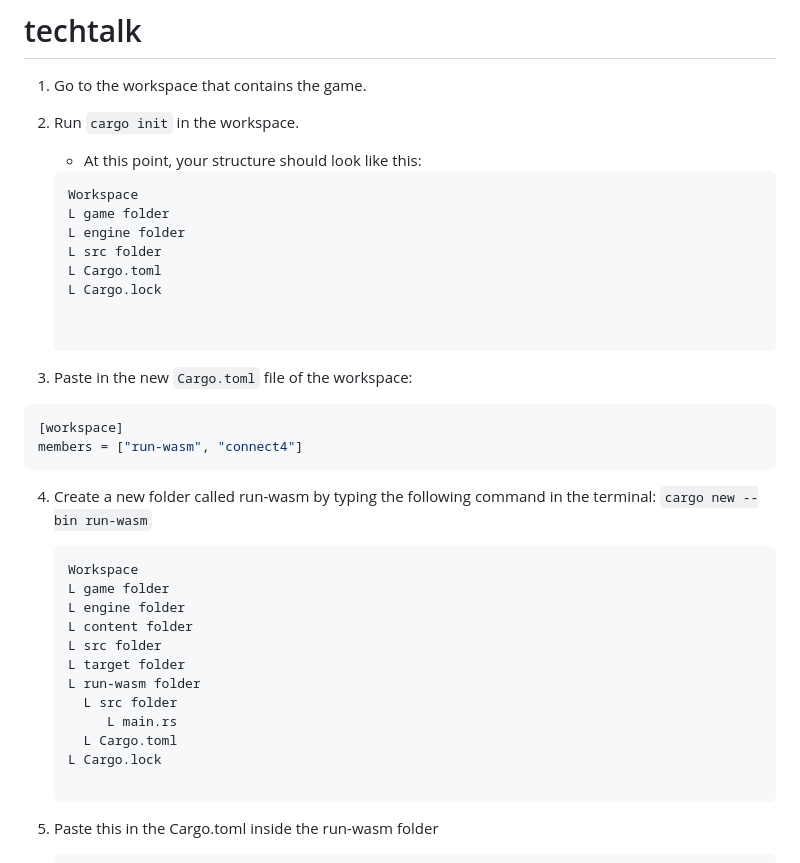
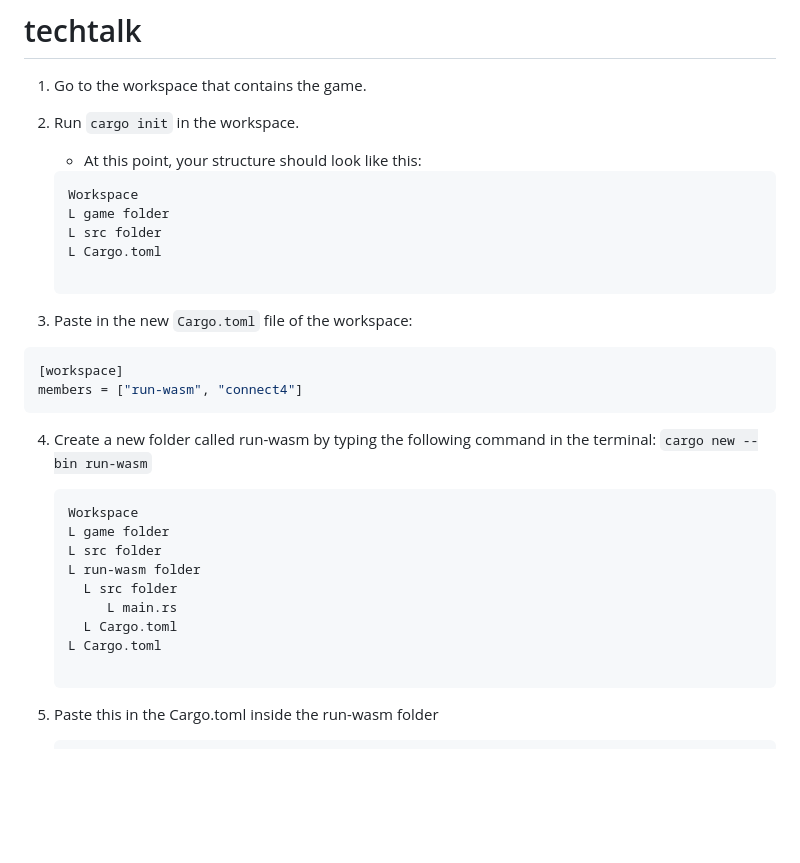
Before and after one commit to sophiaristuben/techtalk, a Markdown page: README.md, the part around the change. Rendered like a GitHub page; blank space fills up the shorter version.

````diff
--- a/README.md
+++ b/README.md
@@ -8,11 +8,8 @@
    ```markdown
    Workspace
    L game folder
-   L engine folder
    L src folder
    L Cargo.toml
-   L Cargo.lock
-
 
 3. Paste in the new `Cargo.toml` file of the workspace:
 ```toml
@@ -26,15 +23,12 @@ members = ["run-wasm", "connect4"]
     ```markdown
    Workspace
    L game folder
-   L engine folder
-   L content folder
    L src folder
-   L target folder
    L run-wasm folder
       L src folder
          L main.rs
       L Cargo.toml
-   L Cargo.lock
+   L Cargo.toml
 
 5. Paste this in the Cargo.toml inside the run-wasm folder
    ```
````
